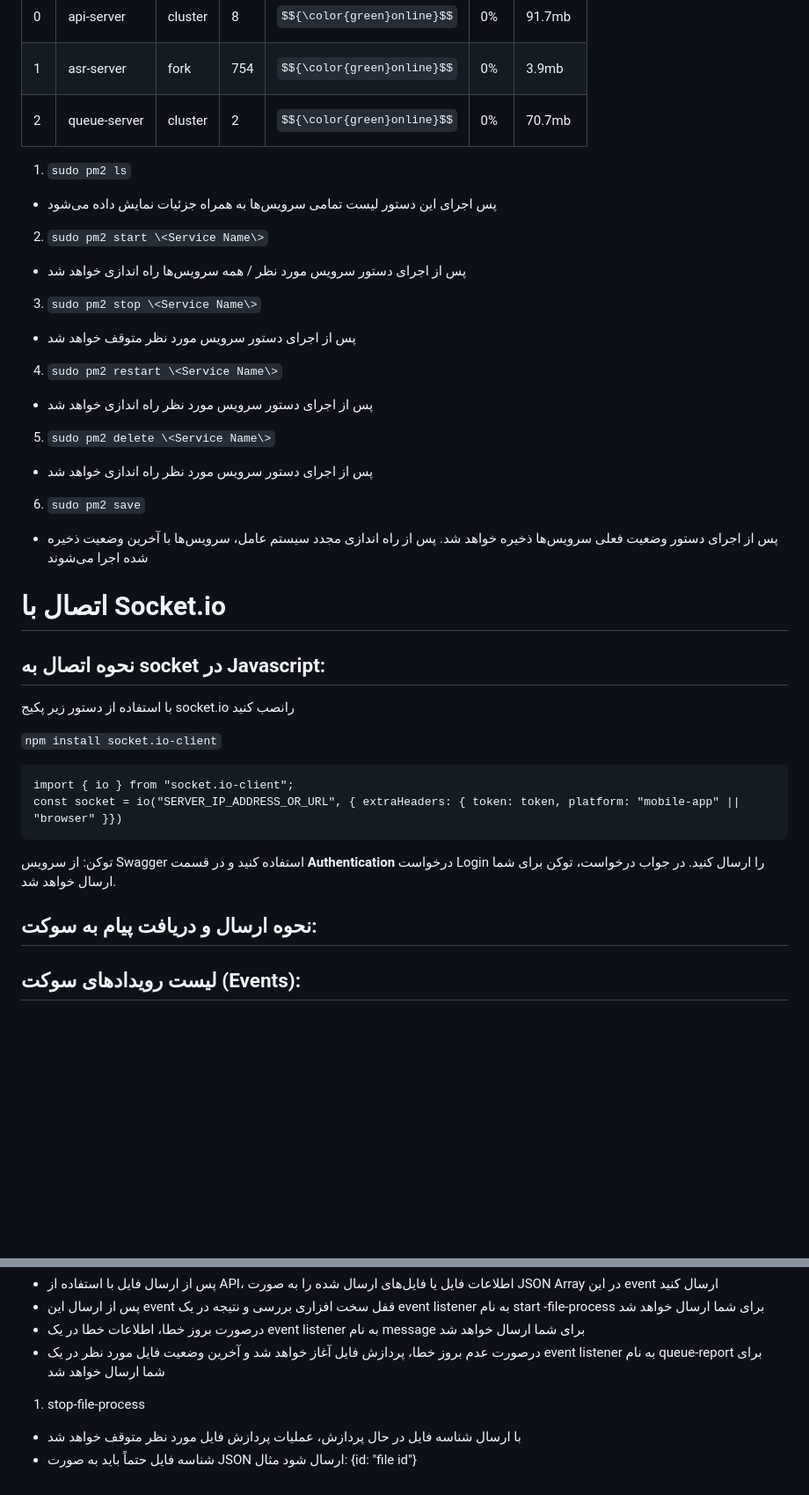
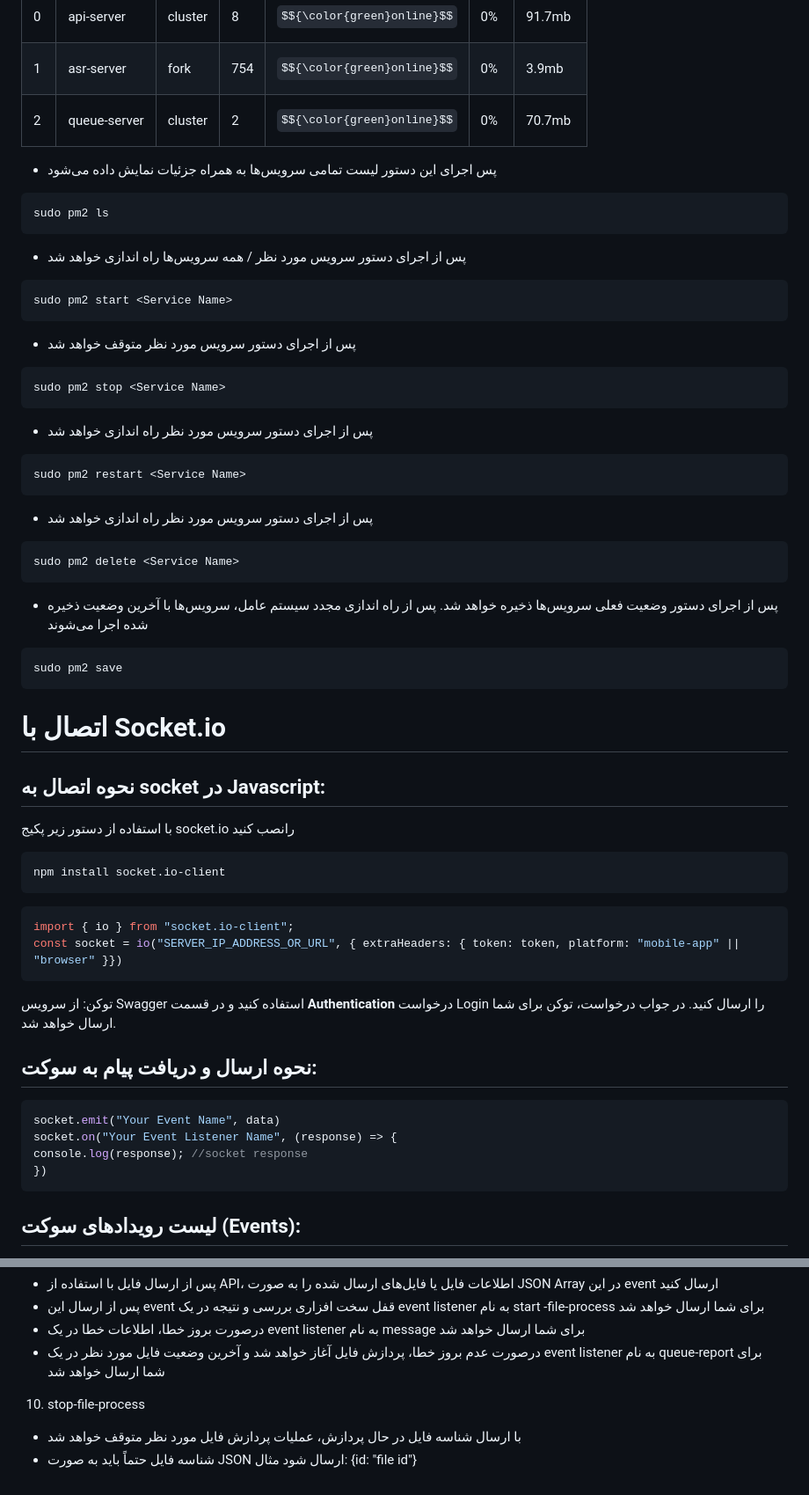
Before and after one commit to nevisa-team/nevisa-v2-docs, a Markdown page: README.md, 2 parts joined by grey strips. Shown at 88% size. Drawn GitHub-style; some formulas as TeX source; blank space fills up the shorter version.

````diff
--- a/README.md
+++ b/README.md
@@ -29,18 +29,30 @@
 
 
 
-1. `sudo pm2 ls`
 - پس اجرای این دستور لیست تمامی سرویس‌ها به همراه جزئیات نمایش داده می‌شود
-2. `sudo pm2 start \<Service Name\>`
+```console
+sudo pm2 ls
+```
 - پس از اجرای دستور سرویس مورد نظر / همه سرویس‌ها راه اندازی خواهد شد
-3. `sudo pm2 stop \<Service Name\>`
+```console
+sudo pm2 start <Service Name>
+```
 - پس از اجرای دستور سرویس مورد نظر متوقف خواهد شد
-4. `sudo pm2 restart \<Service Name\>`
+```console
+sudo pm2 stop <Service Name>
+```
 - پس از اجرای دستور سرویس مورد نظر راه اندازی خواهد شد
-5. `sudo pm2 delete \<Service Name\>`
-- پس از اجرای دستور سرویس مورد نظر راه اندازی خواهد شد
-6. `sudo pm2 save`
+```console
+sudo pm2 restart <Service Name>
+```
+-  پس از اجرای دستور سرویس مورد نظر راه اندازی خواهد شد
+```console
+sudo pm2 delete <Service Name>
+```
 - پس از اجرای دستور وضعیت فعلی سرویس‌ها ذخیره خواهد شد. پس از راه اندازی مجدد سیستم عامل، سرویس‌ها با آخرین وضعیت ذخیره شده اجرا می‌شوند
+```console
+sudo pm2 save
+```
 
 # اتصال با Socket.io
 
@@ -48,9 +60,11 @@
 
 با استفاده از دستور زیر پکیج socket.io رانصب کنید
 
-`npm install socket.io-client`
+```console
+npm install socket.io-client
+```
 
-```
+```js
 import { io } from "socket.io-client";
 const socket = io("SERVER_IP_ADDRESS_OR_URL", { extraHeaders: { token: token, platform: "mobile-app" || "browser" }})
 ```
@@ -58,7 +72,12 @@ const socket = io("SERVER_IP_ADDRESS_OR_URL", { extraHeaders: { token: token, pl
 توکن: از سرویس Swagger استفاده کنید و در قسمت **Authentication** درخواست Login را ارسال کنید. در جواب درخواست، توکن برای شما ارسال خواهد شد.
 
 ## نحوه ارسال و دریافت پیام به سوکت:
-
+```js
+socket.emit("Your Event Name", data)
+socket.on("Your Event Listener Name", (response) => {
+console.log(response); //socket response
+})
+```
 
 
 ## لیست رویدادهای سوکت (Events):
@@ -106,6 +125,6 @@ const socket = io("SERVER_IP_ADDRESS_OR_URL", { extraHeaders: { token: token, pl
 - درصورت بروز خطا، اطلاعات خطا در یک event listener به نام message برای شما ارسال خواهد شد
 - درصورت عدم بروز خطا، پردازش فایل آغاز خواهد شد و آخرین وضعیت فایل مورد نظر در یک event listener به نام queue-report برای شما ارسال خواهد شد
 
-1. stop-file-process
+10. stop-file-process
 - با ارسال شناسه فایل در حال پردازش، عملیات پردازش فایل مورد نظر متوقف خواهد شد
 - شناسه فایل حتماً باید به صورت JSON ارسال شود مثال: {id: "file id"}
````
